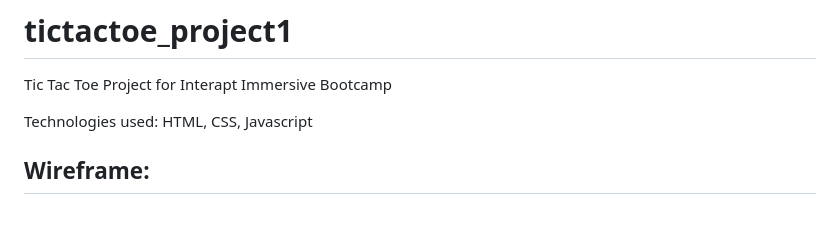
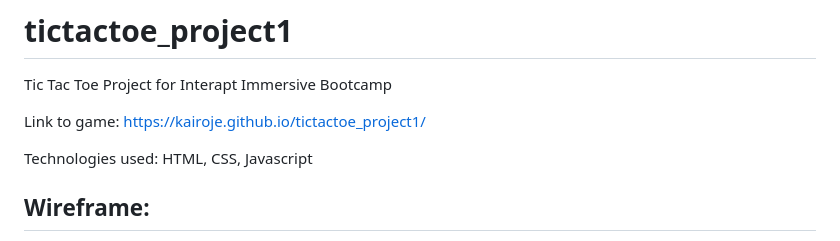
Before and after one commit to kairoje/tictactoe_project1, a Markdown page: README.md, the part around the change. GitHub-like rendering; blank space fills up the shorter version.

Commit message:
Update README.md
Adding link to game into readme

```diff
--- a/README.md
+++ b/README.md
@@ -1,5 +1,7 @@
 # tictactoe_project1
 Tic Tac Toe Project for Interapt Immersive Bootcamp
+
+Link to game: https://kairoje.github.io/tictactoe_project1/
 
 Technologies used: HTML, CSS, Javascript
 
```
